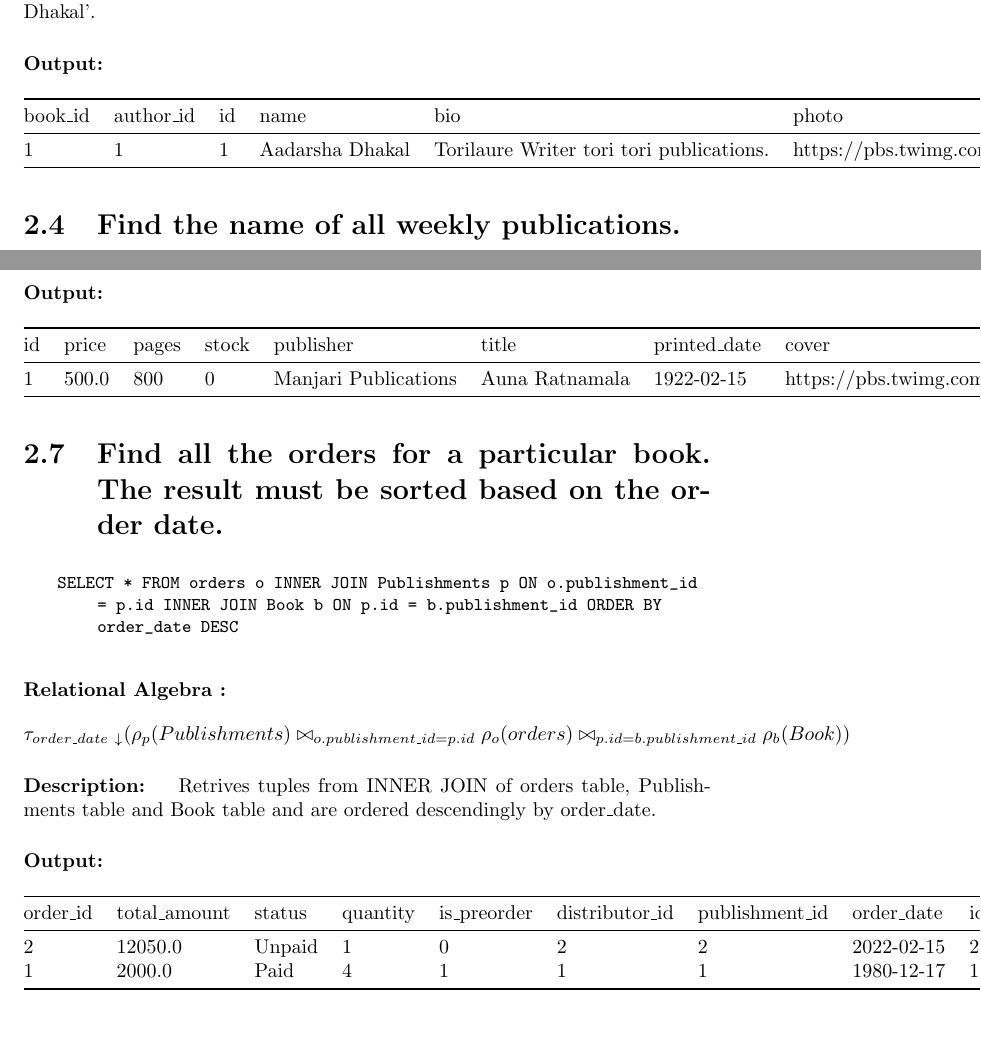
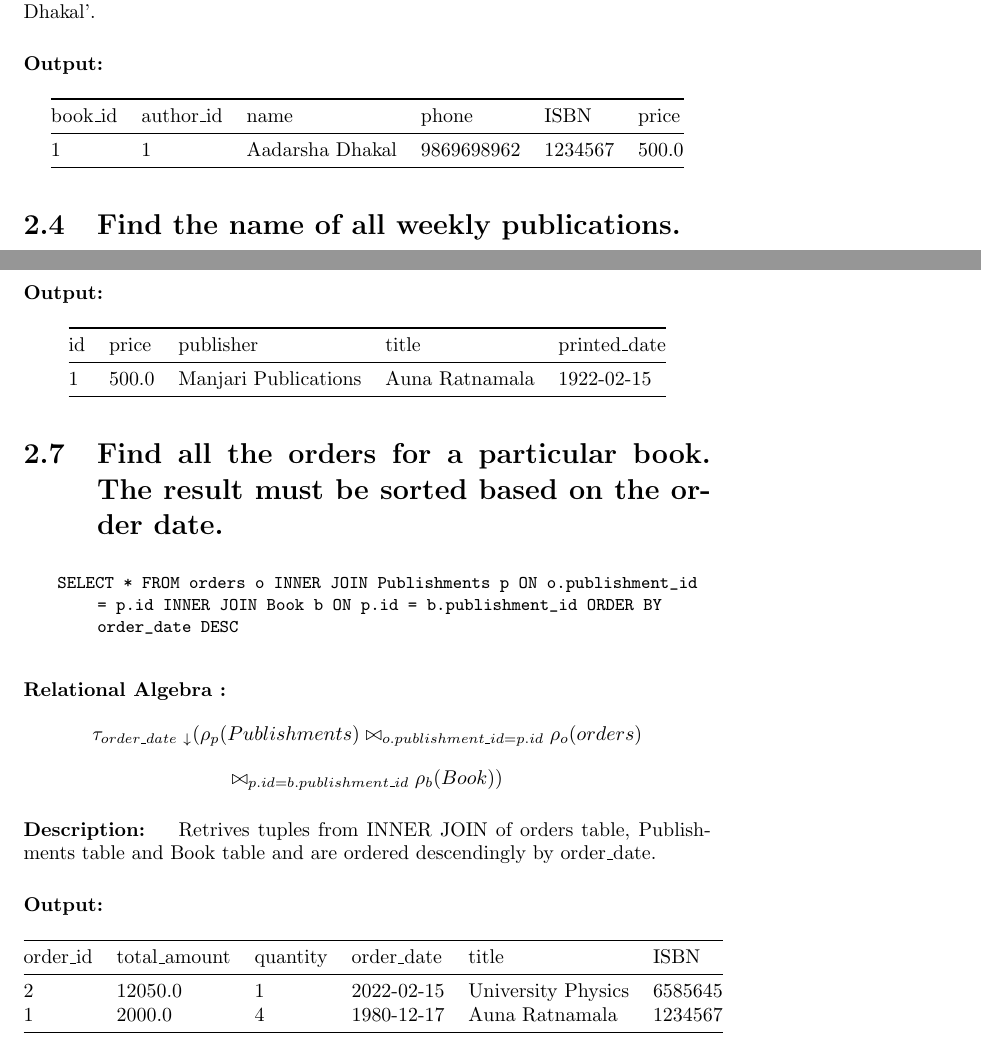
Before and after one commit to aadarshadhakalg/Database-Management-System, a LaTeX document (lab2.tex, which reads lab2outputs/3.tex, lab2outputs/6.tex, lab2outputs/7.tex): two parts of pages 7 and 9 of 9, joined at a grey line, cut so that both start at the same text. Compiled offline with pdfLaTeX.

Commit message:
Overflow Fixes

```diff
--- a/lab2.tex
+++ b/lab2.tex
@@ -159,7 +159,7 @@ Retrives tuples from Publishments table where title starts with letter 'A'.
     SELECT * FROM  orders o INNER JOIN Publishments p ON o.publishment_id = p.id INNER JOIN Book b ON p.id = b.publishment_id ORDER BY order_date DESC
 \end{lstlisting}
 \vspace{0.5cm}
-\textbf{Relational Algebra :} \[ \tau_{order\_date\ \downarrow} ( \rho_p(Publishments) \bowtie_{o.publishment\_id = p.id} \rho_o(orders) \bowtie_{p.id = b.publishment\_id} \rho_b(Book) )  \]
+\textbf{Relational Algebra :} \[ \tau_{order\_date\ \downarrow} ( \rho_p(Publishments) \bowtie_{o.publishment\_id = p.id} \rho_o(orders)\]\[ \bowtie_{p.id = b.publishment\_id} \rho_b(Book) )  \]
 \paragraph{Description: }
 Retrives tuples from INNER JOIN of orders table, Publishments table and Book table and are ordered descendingly by order\_date.
 
--- a/lab2outputs/3.tex
+++ b/lab2outputs/3.tex
@@ -1,14 +1,10 @@
-\begin{longtable}[]{@{}lllllllllllllllllll@{}}
+\begin{longtable}[]{@{}llllll@{}}
 \toprule
-book\_id & author\_id & id & name & bio & photo & address & phone &
-publishment\_id & edition & ISBN & id & price & pages & stock &
-publisher & title & printed\_date & cover \\
+book\_id & author\_id & name & phone &
+ISBN & price \\
 \midrule
 \endhead
-1 & 1 & 1 & Aadarsha Dhakal & Torilaure Writer tori tori publications. &
-https://pbs.twimg.com/profile\_images/1202979137184354305/yKvAZsT3\_400x400.jpg
-& Siranchowk 8 Gorkha & 9869698962 & 1 & 1.0 & 1234567 & 1 & 500.0 & 800
-& 0 & Manjari Publications & Auna Ratnamala & 1922-02-15 &
-https://pbs.twimg.com/profile\_images/1202979137184354305/yKvAZsT3\_400x400.jpg \\
+1 & 1 & Aadarsha Dhakal
+& 9869698962 & 1234567 & 500.0 \\
 \bottomrule
 \end{longtable}
--- a/lab2outputs/6.tex
+++ b/lab2outputs/6.tex
@@ -1,11 +1,8 @@
-\begin{longtable}[]{@{}llllllll@{}}
+\begin{longtable}[]{@{}lllll@{}}
 \toprule
-id & price & pages & stock & publisher & title & printed\_date &
-cover \\
+id & price & publisher & title & printed\_date\\
 \midrule
 \endhead
-1 & 500.0 & 800 & 0 & Manjari Publications & Auna Ratnamala & 1922-02-15
-&
-https://pbs.twimg.com/profile\_images/1202979137184354305/yKvAZsT3\_400x400.jpg \\
+1 & 500.0 & Manjari Publications & Auna Ratnamala & 1922-02-15 \\
 \bottomrule
 \end{longtable}
--- a/lab2outputs/7.tex
+++ b/lab2outputs/7.tex
@@ -1,9 +1,8 @@
-\begin{longtable}[]{@{}lllllllllllllllllll@{}}
+\begin{longtable}[]{@{}llllll@{}}
 \toprule
-order\_id & total\_amount & status & quantity & is\_preorder &
-distributor\_id & publishment\_id & order\_date & id & price & pages &
-stock & publisher & title & printed\_date & cover & publishment\_id &
-edition & ISBN \\
+order\_id & total\_amount & quantity &
+order\_date &
+title &
+ISBN \\
 \midrule
 \endhead
-2 & 12050.0 & Unpaid & 1 & 0 & 2 & 2 & 2022-02-15 & 2 & 12050.0 & 100 &
@@ -13 +9,6 @@ https://pbs.twimg.com/profile\_images/1202979137184354305/yKvAZsT3\_400x400.jpg
-1 & 2000.0 & Paid & 4 & 1 & 1 & 1 & 1980-12-17 & 1 & 500.0 & 800 & 0 &
+2 & 12050.0 & 1 & 2022-02-15 &
+University Physics
+& 6585645 \\
+1 & 2000.0 & 4 & 1980-12-17 &
+Auna Ratnamala
+& 1234567 \\
```
Also changed, not shown: lab2outputs/1.tex (+4 -9 lines), lab2.pdf, lab2outputs/7.tex (6 more changed lines), 4 other files.
